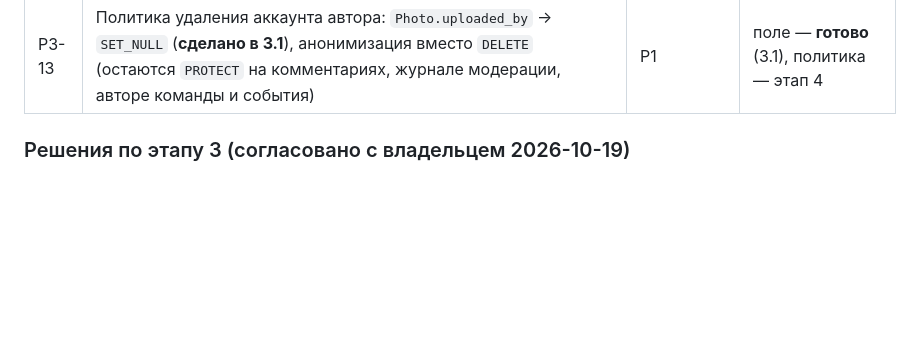
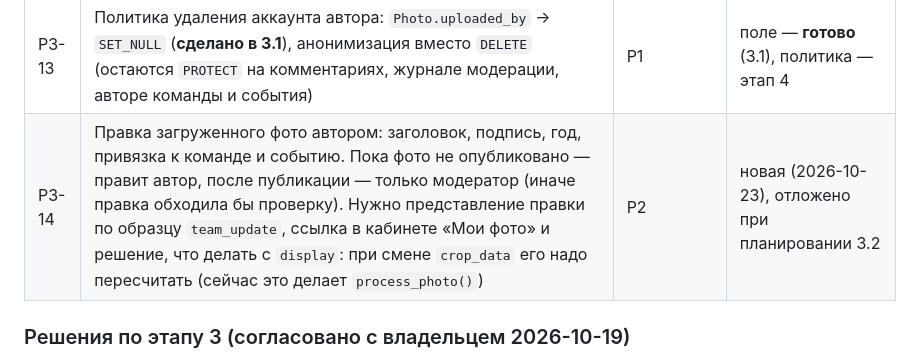
Before and after one commit to Onoiro/sportmemo, a Markdown page: .koda/backlog.md, the part around the change. Rendered like a GitHub page; blank space fills up the shorter version.

```diff
--- a/.koda/backlog.md
+++ b/.koda/backlog.md
@@ -170,6 +170,7 @@
 | P3-11 | Сборка мусора производных файлов: после пересчёта `display` старые превью остаются в хранилище | P3 | новая (2026-10-19) |
 | P3-12 | Вырезать GPS из EXIF при скачивании оригинала: оригиналы сейчас не отдаются, но при P4-4 это станет обязательным | P2 | новая (2026-10-19) |
 | P3-13 | Политика удаления аккаунта автора: `Photo.uploaded_by` → `SET_NULL` (**сделано в 3.1**), анонимизация вместо `DELETE` (остаются `PROTECT` на комментариях, журнале модерации, авторе команды и события) | P1 | поле — **готово** (3.1), политика — этап 4 |
+| P3-14 | Правка загруженного фото автором: заголовок, подпись, год, привязка к команде и событию. Пока фото не опубликовано — правит автор, после публикации — только модератор (иначе правка обходила бы проверку). Нужно представление правки по образцу `team_update`, ссылка в кабинете «Мои фото» и решение, что делать с `display`: при смене `crop_data` его надо пересчитать (сейчас это делает `process_photo()`) | P2 | новая (2026-10-23), отложено при планировании 3.2 |
 
 ### Решения по этапу 3 (согласовано с владельцем 2026-10-19)
 
```
Also changed, not shown: .koda/plans/photo-processing-3.2-photo-upload.md (added, +415 -0 lines), .koda/plans/photo-processing.md (+9 -2 lines).
